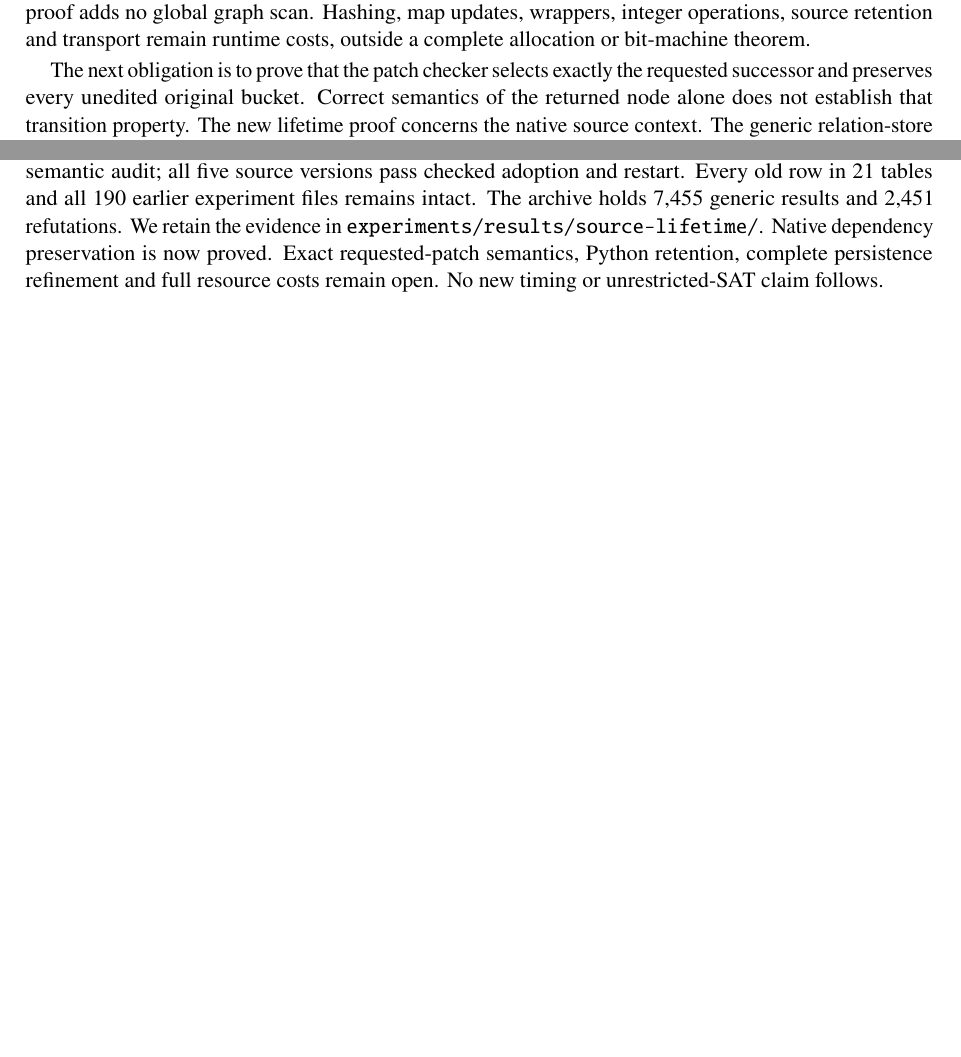
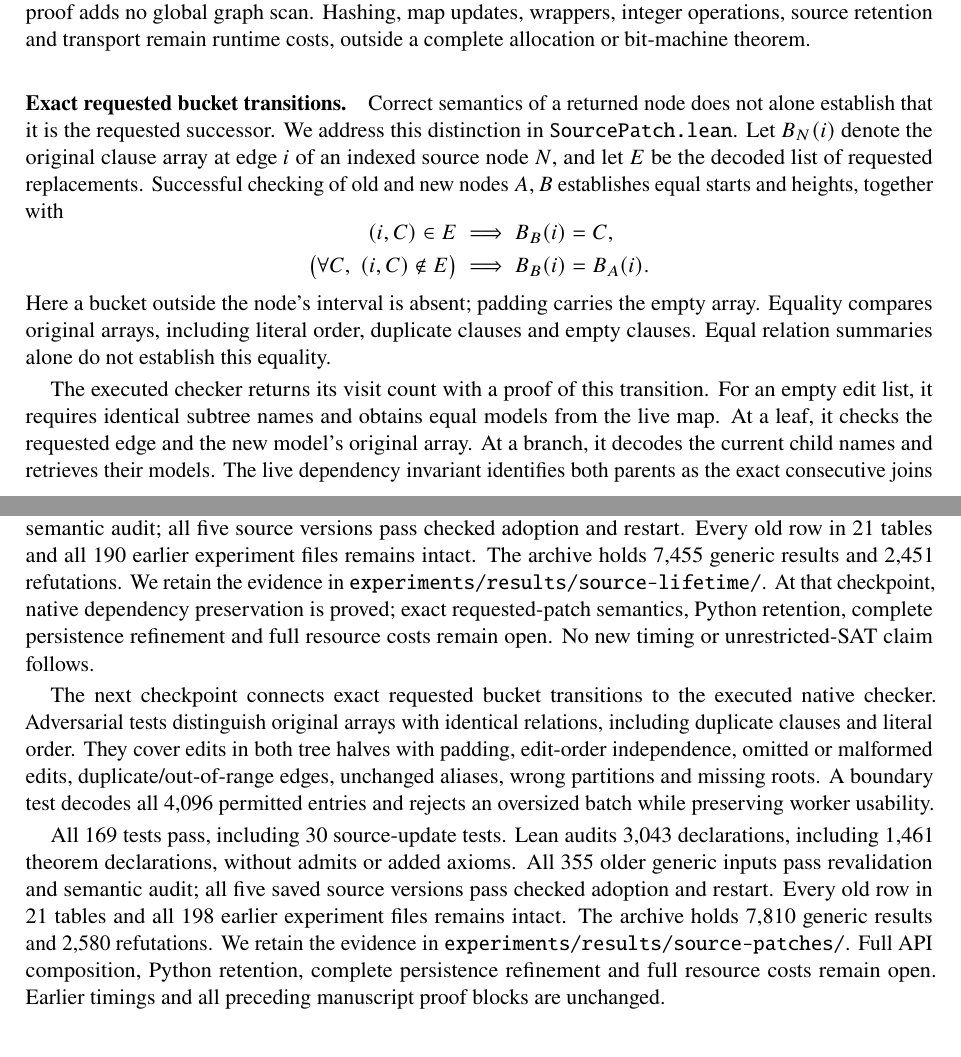
Before and after one commit to akmaier/OracleMachines, a LaTeX paper (paper/bounded_domain_sat_and_amortized_reasoning.tex): two parts of pages 29 and 55 of 62 before the commit and two parts of pages 29 and 56 of 63 after it, joined at a grey line, cut so that both start at the same text, the shorter picture padded with empty space. Compiled offline with pdfLaTeX.

Commit message:
Document exact source patches and preserve checked archive evidence

```diff
--- a/paper/bounded_domain_sat_and_amortized_reasoning.tex
+++ b/paper/bounded_domain_sat_and_amortized_reasoning.tex
@@ -1097,4 +1097,15 @@ Every summand is nonnegative. Hence, $r_S(x)=0$ implies that no live parent name
 
 Duplicate registration changes no state. A failed batch exposes no replacement store. Removing a parent may make its children eligible for a later deletion; an unreferenced name can be reused without changing a live parent's meaning. Each inserted or deleted body decodes at most two direct children. The proof adds no global graph scan. Hashing, map updates, wrappers, integer operations, source retention and transport remain runtime costs, outside a complete allocation or bit-machine theorem.
 
-The next obligation is to prove that the patch checker selects exactly the requested successor and preserves every unedited original bucket. Correct semantics of the returned node alone does not establish that transition property. The new lifetime proof concerns the native source context. The generic relation-store loops, Python retention policy and complete serialized replay/SQLite correspondence remain separate obligations.
+\paragraph{Exact requested bucket transitions.}
+Correct semantics of a returned node does not alone establish that it is the requested successor. We address this distinction in \texttt{SourcePatch.lean}. Let $B_N(i)$ denote the original clause array at edge $i$ of an indexed source node $N$, and let $E$ be the decoded list of requested replacements. Successful checking of old and new nodes $A,B$ establishes equal starts and heights, together with
+\[
+\begin{aligned}
+(i,C)\in E &\;\Longrightarrow\; B_B(i)=C,\\
+\bigl(\forall C,\;(i,C)\notin E\bigr)
+  &\;\Longrightarrow\; B_B(i)=B_A(i).
+\end{aligned}
+\]
+Here a bucket outside the node's interval is absent; padding carries the empty array. Equality compares original arrays, including literal order, duplicate clauses and empty clauses. Equal relation summaries alone do not establish this equality.
+
+The executed checker returns its visit count with a proof of this transition. For an empty edit list, it requires identical subtree names and obtains equal models from the live map. At a leaf, it checks the requested edge and the new model's original array. At a branch, it decodes the current child names and retrieves their models. The live dependency invariant identifies both parents as the exact consecutive joins of these children. The checker partitions edits at their common boundary and combines the child transition proofs. The join equalities erase; checking does not recompute the relation summaries.
@@ -1864,7 +1881,12 @@ All 165 tests pass, including 26 source-update tests. Lean audits 2,874 declarat
 \paragraph{Validation of native dependency lifetime.}
 The source context now executes the count and lifetime constructors from Section~\ref{sec:source-updates}. A new regression builds 44 nodes with 16 roots and shared internal descendants. An independent full-graph recount predicts which names may be deleted. Randomized operations compare those predictions with native acceptance or rejection, repeat existing definitions, and query surviving roots. The test then removes the remaining nodes in dependency order, rebuilds the same names and reclaims them again. Existing tests cover failed-batch rollback, tight caps, changed source versions and restart.
 
-All 166 tests pass, including 27 source-update tests. Lean audits 2,944 declarations, including 1,416 theorem declarations, without admits or added axioms. All 355 older generic inputs pass revalidation and semantic audit; all five source versions pass checked adoption and restart. Every old row in 21 tables and all 190 earlier experiment files remains intact. The archive holds 7,455 generic results and 2,451 refutations. We retain the evidence in \texttt{experiments/results/source-lifetime/}. Native dependency preservation is now proved. Exact requested-patch semantics, Python retention, complete persistence refinement and full resource costs remain open. No new timing or unrestricted-SAT claim follows.
+All 166 tests pass, including 27 source-update tests. Lean audits 2,944 declarations, including 1,416 theorem declarations, without admits or added axioms. All 355 older generic inputs pass revalidation and semantic audit; all five source versions pass checked adoption and restart. Every old row in 21 tables and all 190 earlier experiment files remains intact. The archive holds 7,455 generic results and 2,451 refutations. We retain the evidence in \texttt{experiments/results/source-lifetime/}. At that checkpoint, native dependency preservation is proved; exact requested-patch semantics, Python retention, complete persistence refinement and full resource costs remain open. No new timing or unrestricted-SAT claim follows.
+
+The next checkpoint connects exact requested bucket transitions to the executed native checker. Adversarial tests distinguish original arrays with identical relations, including duplicate clauses and literal order. They cover edits in both tree halves with padding, edit-order independence, omitted or malformed edits, duplicate/out-of-range edges, unchanged aliases, wrong partitions and missing roots. A boundary test decodes all 4,096 permitted entries and rejects an oversized batch while preserving worker usability.
+
+All 169 tests pass, including 30 source-update tests. Lean audits 3,043 declarations, including 1,461 theorem declarations, without admits or added axioms. All 355 older generic inputs pass revalidation and semantic audit; all five saved source versions pass checked adoption and restart. Every old row in 21 tables and all 198 earlier experiment files remains intact. The archive holds 7,810 generic results and 2,580 refutations. We retain the evidence in \texttt{experiments/results/source-patches/}. Full API composition, Python retention, complete persistence refinement and full resource costs remain open. Earlier timings and all preceding manuscript proof blocks are unchanged.
+
 
 \section{System 1, System 2, and the reuse of computation}
 \label{sec:discussion}
```
Also changed, not shown: research/implementation-gaps.md (+9 -2 lines), README.md, experiments/results/source-patches/README.md (added), paper/bounded_domain_sat_and_amortized_reasoning.tex (14 more changed lines), 7 other files.
